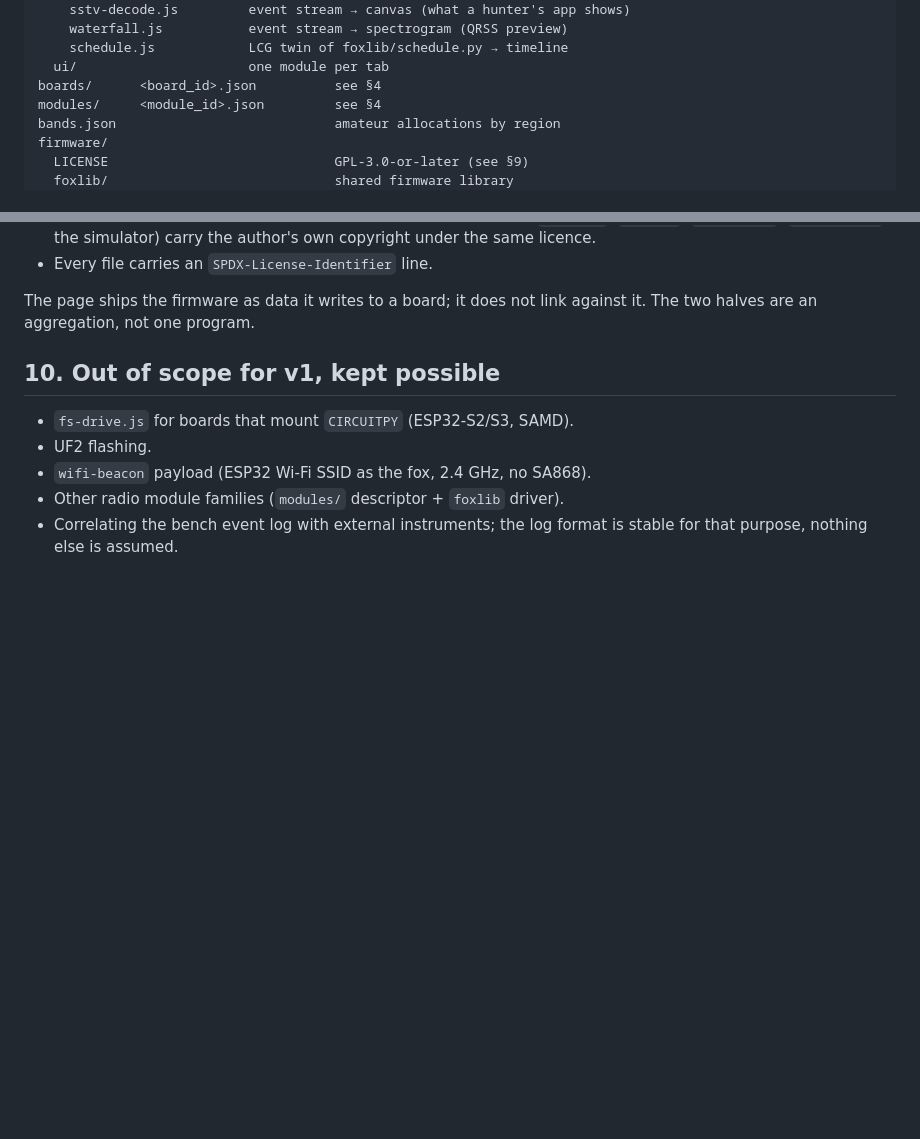
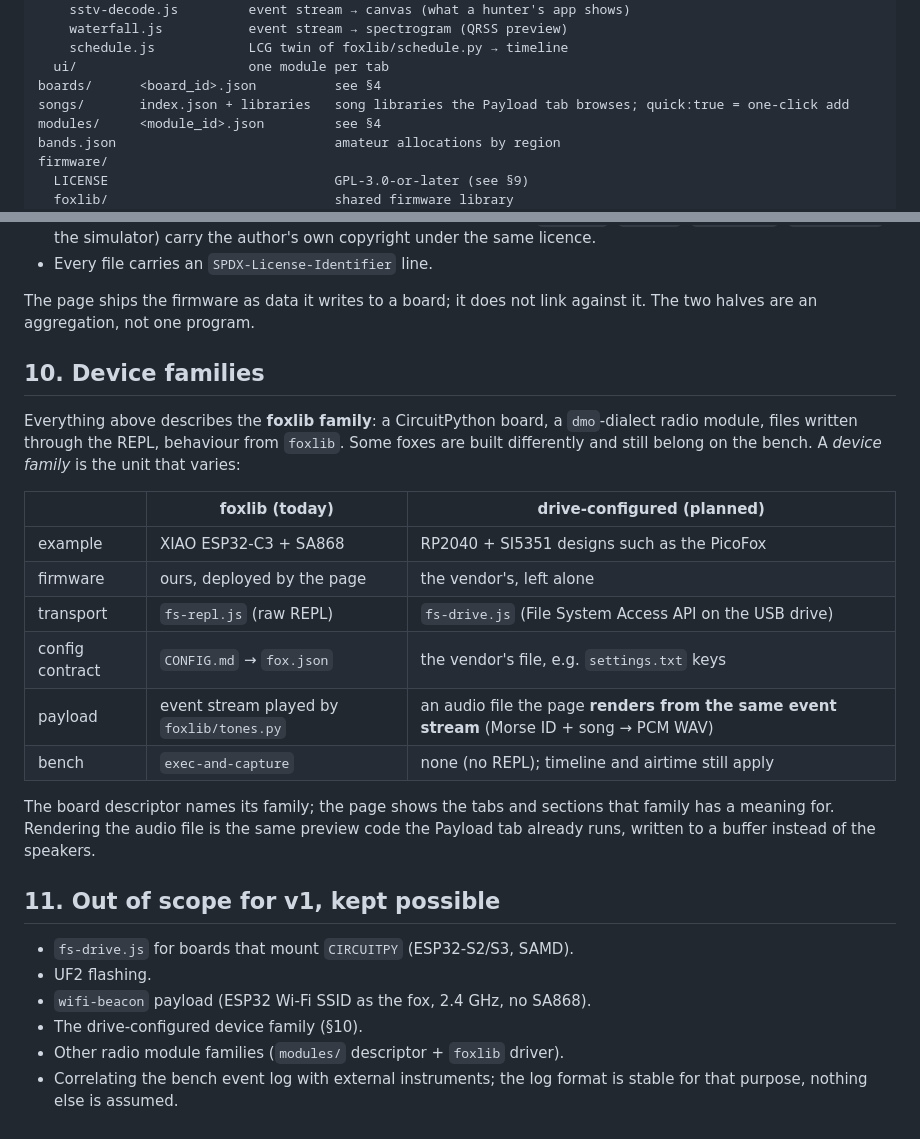
Before and after one commit to LC-Linkous/fox-bench, a Markdown page: DESIGN.md, 2 parts joined by grey strips. GitHub-like rendering; blank space fills up the shorter version.

Commit message:
design log

```diff
--- a/DESIGN.md
+++ b/DESIGN.md
@@ -88,6 +88,7 @@ js/
     schedule.js            LCG twin of foxlib/schedule.py → timeline
   ui/                      one module per tab
 boards/      <board_id>.json          see §4
+songs/       index.json + libraries   song libraries the Payload tab browses; quick:true = one-click add
 modules/     <module_id>.json         see §4
 bands.json                            amateur allocations by region
 firmware/
@@ -383,11 +384,33 @@ identical event streams for a fixed corpus.
 The page ships the firmware as data it writes to a board; it does not
 link against it. The two halves are an aggregation, not one program.
 
-## 10. Out of scope for v1, kept possible
+## 10. Device families
+
+Everything above describes the **foxlib family**: a CircuitPython board,
+a `dmo`-dialect radio module, files written through the REPL, behaviour
+from `foxlib`. Some foxes are built differently and still belong on the
+bench. A *device family* is the unit that varies:
+
+| | foxlib (today) | drive-configured (planned) |
+|---|---|---|
+| example | XIAO ESP32-C3 + SA868 | RP2040 + SI5351 designs such as the PicoFox |
+| firmware | ours, deployed by the page | the vendor's, left alone |
+| transport | `fs-repl.js` (raw REPL) | `fs-drive.js` (File System Access API on the USB drive) |
+| config contract | `CONFIG.md` → `fox.json` | the vendor's file, e.g. `settings.txt` keys |
+| payload | event stream played by `foxlib/tones.py` | an audio file the page **renders from the same event stream** (Morse ID + song → PCM WAV) |
+| bench | `exec-and-capture` | none (no REPL); timeline and airtime still apply |
+
+The board descriptor names its family; the page shows the tabs and
+sections that family has a meaning for. Rendering the audio file is the
+same preview code the Payload tab already runs, written to a buffer
+instead of the speakers.
+
+## 11. Out of scope for v1, kept possible
 
 - `fs-drive.js` for boards that mount `CIRCUITPY` (ESP32-S2/S3, SAMD).
 - UF2 flashing.
 - `wifi-beacon` payload (ESP32 Wi-Fi SSID as the fox, 2.4 GHz, no SA868).
+- The drive-configured device family (§10).
 - Other radio module families (`modules/` descriptor + `foxlib` driver).
 - Correlating the bench event log with external instruments; the log
   format is stable for that purpose, nothing else is assumed.
```
